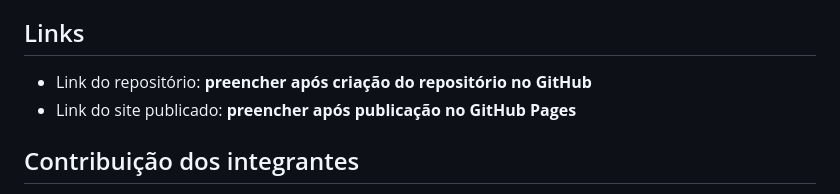
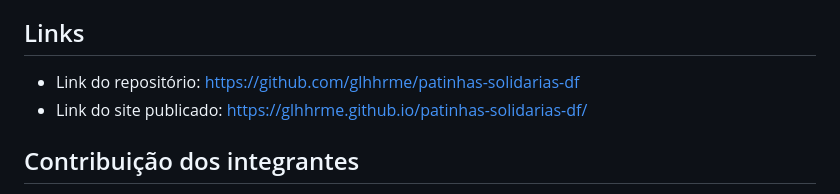
Before and after one commit to glhhrme/patinhas-solidarias-df, a Markdown page: README.md, the part around the change. GitHub-like rendering.

```diff
--- a/README.md
+++ b/README.md
@@ -125,8 +125,8 @@ Após publicar no GitHub Pages, devem ser testados novamente:
 - responsividade na URL pública.
 
 ## Links
-- Link do repositório: **preencher após criação do repositório no GitHub**
-- Link do site publicado: **preencher após publicação no GitHub Pages**
+- Link do repositório: https://github.com/glhhrme/patinhas-solidarias-df
+- Link do site publicado: https://glhhrme.github.io/patinhas-solidarias-df/
 
 ## Contribuição dos integrantes
 - **Felipe Silva Campestrini:** apoio na definição do caso, organização das informações do público-alvo, revisão de conteúdo e testes de responsividade.
```
